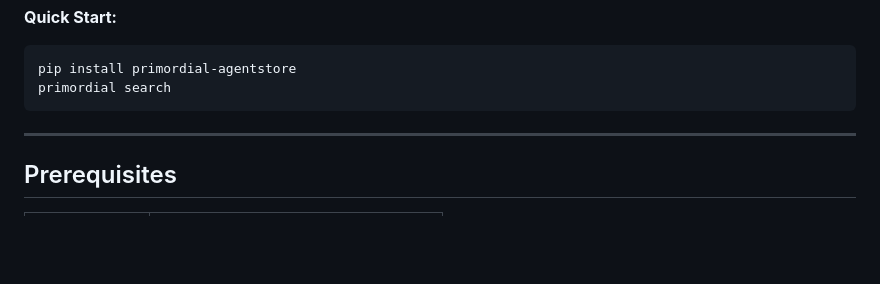
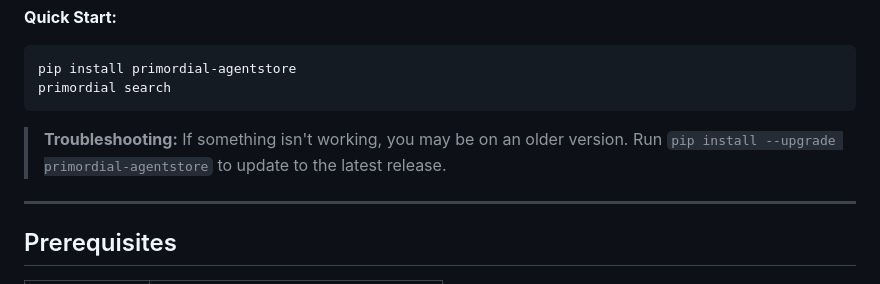
Before and after one commit to andybrowning5/primordial-agentstore, a Markdown page: README.md, the part around the change. GitHub-like rendering; blank space fills up the shorter version.

Commit message:
Add upgrade troubleshooting tip to README
Co-Authored-By: Claude Opus 4.6 <noreply@anthropic.com>

````diff
--- a/README.md
+++ b/README.md
@@ -28,6 +28,8 @@ Agents that compose other agents. Not one monolith trying to do everything — a
 pip install primordial-agentstore
 primordial search
 ```
+
+> **Troubleshooting:** If something isn't working, you may be on an older version. Run `pip install --upgrade primordial-agentstore` to update to the latest release.
 
 ---
 
````
